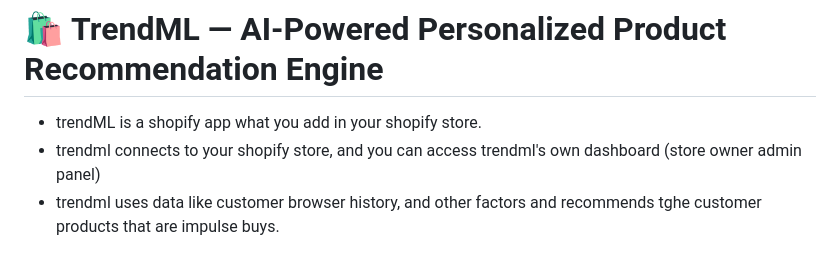
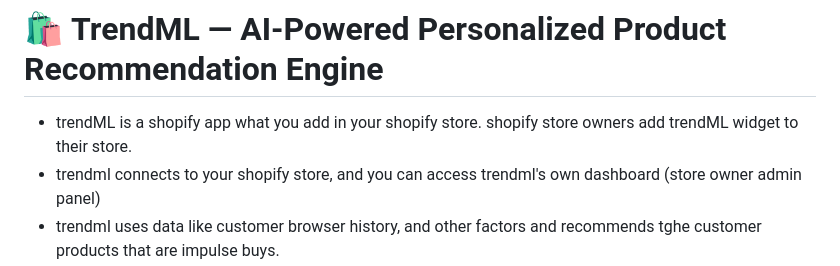
Before and after one commit to prxtxks/TrendML, a Markdown page: README.md, the part around the change. Drawn GitHub-style.

```diff
--- a/README.md
+++ b/README.md
@@ -1,5 +1,5 @@
 # 🛍️ TrendML — AI-Powered Personalized Product Recommendation Engine
-- trendML is a shopify app what you add in your shopify store.
+- trendML is a shopify app what you add in your shopify store. shopify store owners add trendML widget to their store.
 - trendml connects to your shopify store, and you can access trendml's own dashboard (store owner admin panel)
 - trendml uses data like customer browser history, and other factors and recommends tghe customer products that are impulse buys.
 
```
